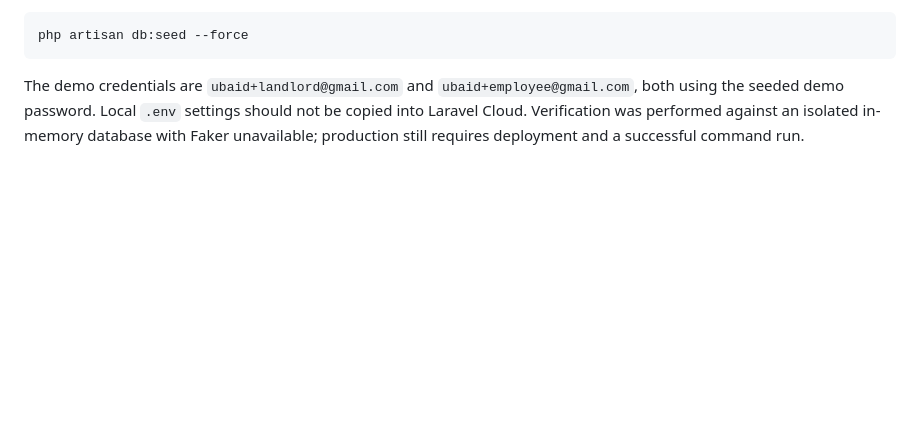
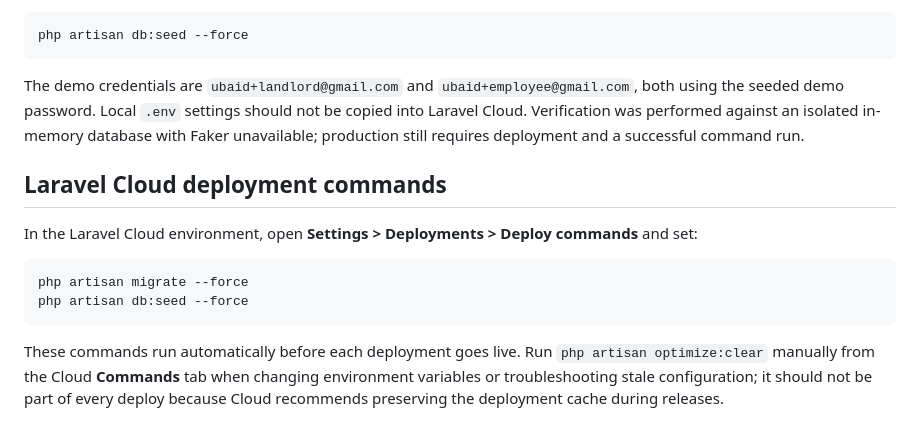
Before and after one commit to ubaidurrehmanmadani/oud-portal, a Markdown page: README.md, the part around the change. GitHub-like rendering; blank space fills up the shorter version.

Commit message:
commands

````diff
--- a/README.md
+++ b/README.md
@@ -88,3 +88,14 @@ php artisan db:seed --force
 ```
 
 The demo credentials are `ubaid+landlord@gmail.com` and `ubaid+employee@gmail.com`, both using the seeded demo password. Local `.env` settings should not be copied into Laravel Cloud. Verification was performed against an isolated in-memory database with Faker unavailable; production still requires deployment and a successful command run.
+
+## Laravel Cloud deployment commands
+
+In the Laravel Cloud environment, open **Settings > Deployments > Deploy commands** and set:
+
+```bash
+php artisan migrate --force
+php artisan db:seed --force
+```
+
+These commands run automatically before each deployment goes live. Run `php artisan optimize:clear` manually from the Cloud **Commands** tab when changing environment variables or troubleshooting stale configuration; it should not be part of every deploy because Cloud recommends preserving the deployment cache during releases.
````
